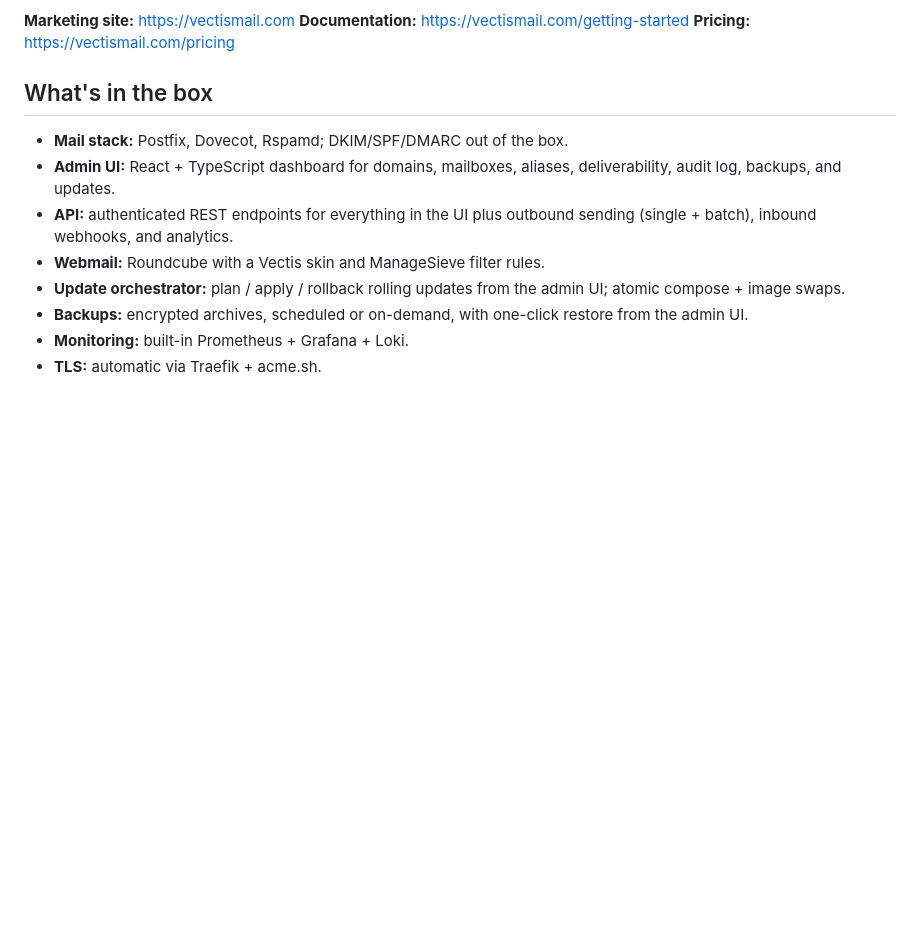
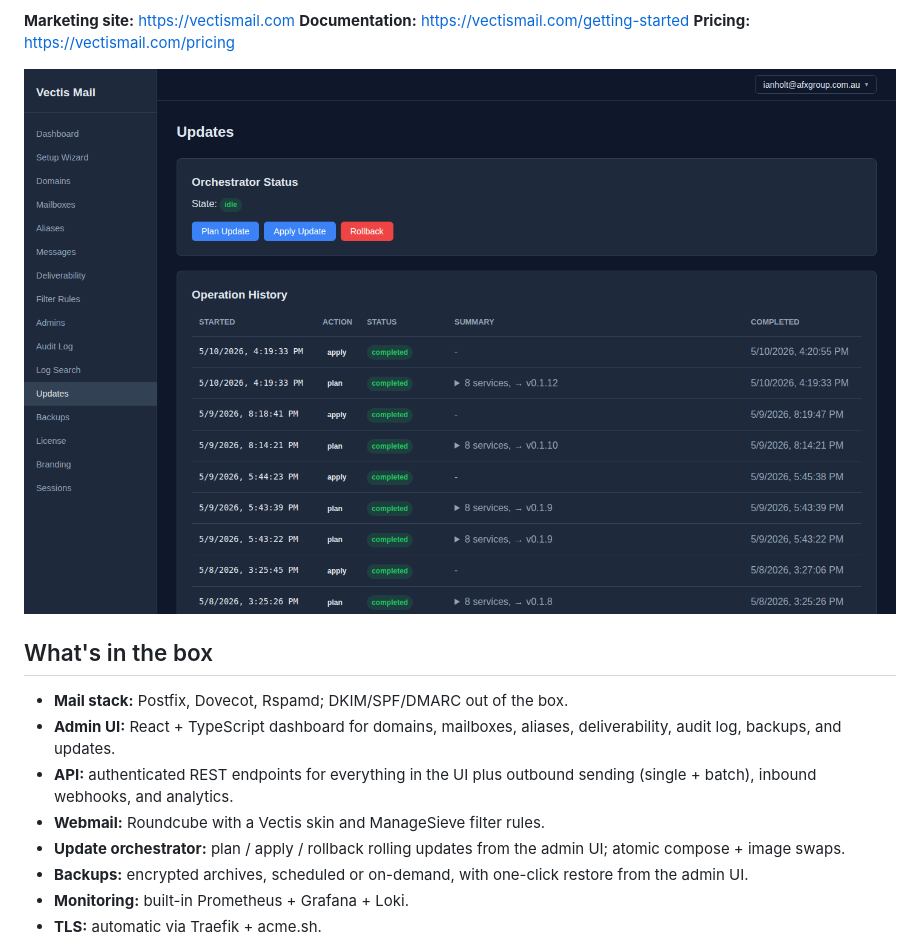
Before and after one commit to Veltara-Works/vectis, a Markdown page: README.md, the part around the change. Drawn GitHub-style; pictures changed too: docs/screenshots/admin-updates.png (added); blank space fills up the shorter version.

Commit message:
docs(readme): add admin UI screenshot (Updates page)
Captured live from prod (mail.vectismail.com/admin/updates), showing
orchestrator state + Plan/Apply/Rollback controls + the operation
history of real version transitions (v0.1.8 -> v0.1.9 -> v0.1.10 ->
v0.1.12). Demonstrates the atomic-updates differentiator that the
README opener now leads with.

Placed after the marketing/docs/pricing links + before the "What's in
the box" detail section so it appears above the fold on GitHub.

No customer/private data visible in the capture.

```diff
--- a/README.md
+++ b/README.md
@@ -16,6 +16,8 @@ maturity (Mailcow).
 **Marketing site:** https://vectismail.com
 **Documentation:** https://vectismail.com/getting-started
 **Pricing:** https://vectismail.com/pricing
+
+![Vectis Mail admin UI — Updates page showing orchestrator state, Plan/Apply/Rollback controls, and the operation history of real version transitions](docs/screenshots/admin-updates.png)
 
 ## What's in the box
 
```
